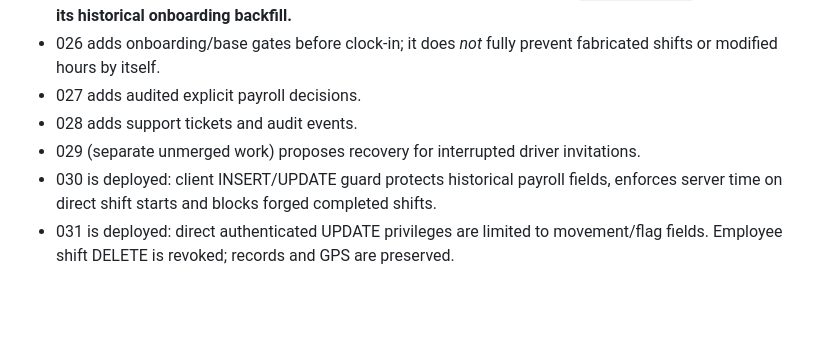
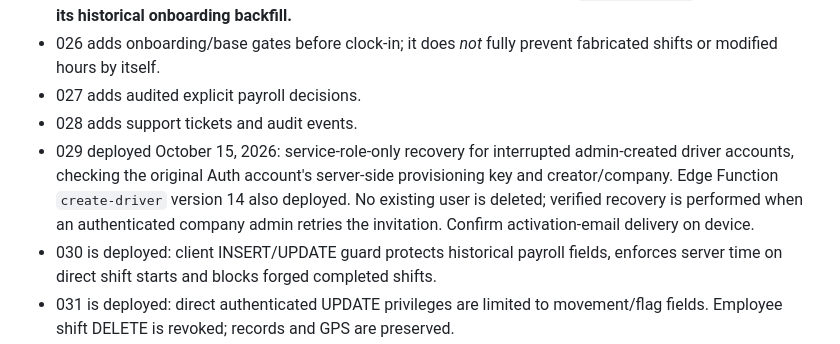
Before and after one commit to BTheCoderr/firstChoiceTransportation, a Markdown page: supabase/MIGRATION_NOTES.md, the part around the change. Rendered like a GitHub page; blank space fills up the shorter version.

Commit message:
docs: record verified production 029 and create-driver v14 rollout

```diff
--- a/supabase/MIGRATION_NOTES.md
+++ b/supabase/MIGRATION_NOTES.md
@@ -36,7 +36,7 @@ Do not revert 020 casually in production: reopening direct client writes would r
 - 026 adds onboarding/base gates before clock-in; it does *not* fully prevent fabricated shifts or modified hours by itself.
 - 027 adds audited explicit payroll decisions.
 - 028 adds support tickets and audit events.
-- 029 (separate unmerged work) proposes recovery for interrupted driver invitations.
+- 029 deployed October 15, 2026: service-role-only recovery for interrupted admin-created driver accounts, checking the original Auth account's server-side provisioning key and creator/company. Edge Function `create-driver` version 14 also deployed. No existing user is deleted; verified recovery is performed when an authenticated company admin retries the invitation. Confirm activation-email delivery on device.
 - 030 is deployed: client INSERT/UPDATE guard protects historical payroll fields, enforces server time on direct shift starts and blocks forged completed shifts.
 - 031 is deployed: direct authenticated UPDATE privileges are limited to movement/flag fields. Employee shift DELETE is revoked; records and GPS are preserved.
 - 032 is deployed: the legacy End Shift RPC uses trusted server time, marks the shift pending review, awards no automatic payroll or return commute minutes, and does not invent a GPS route point.
```
